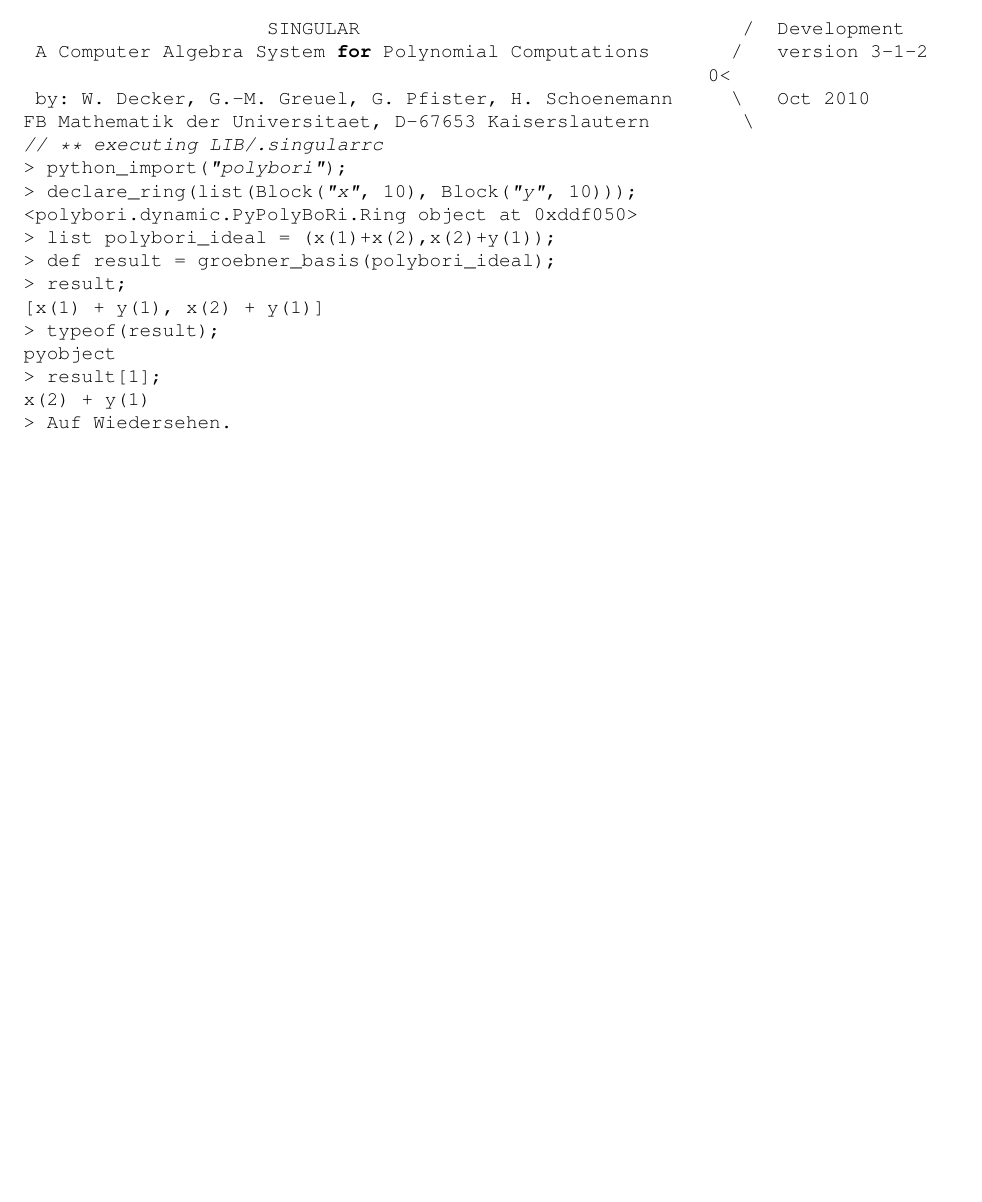
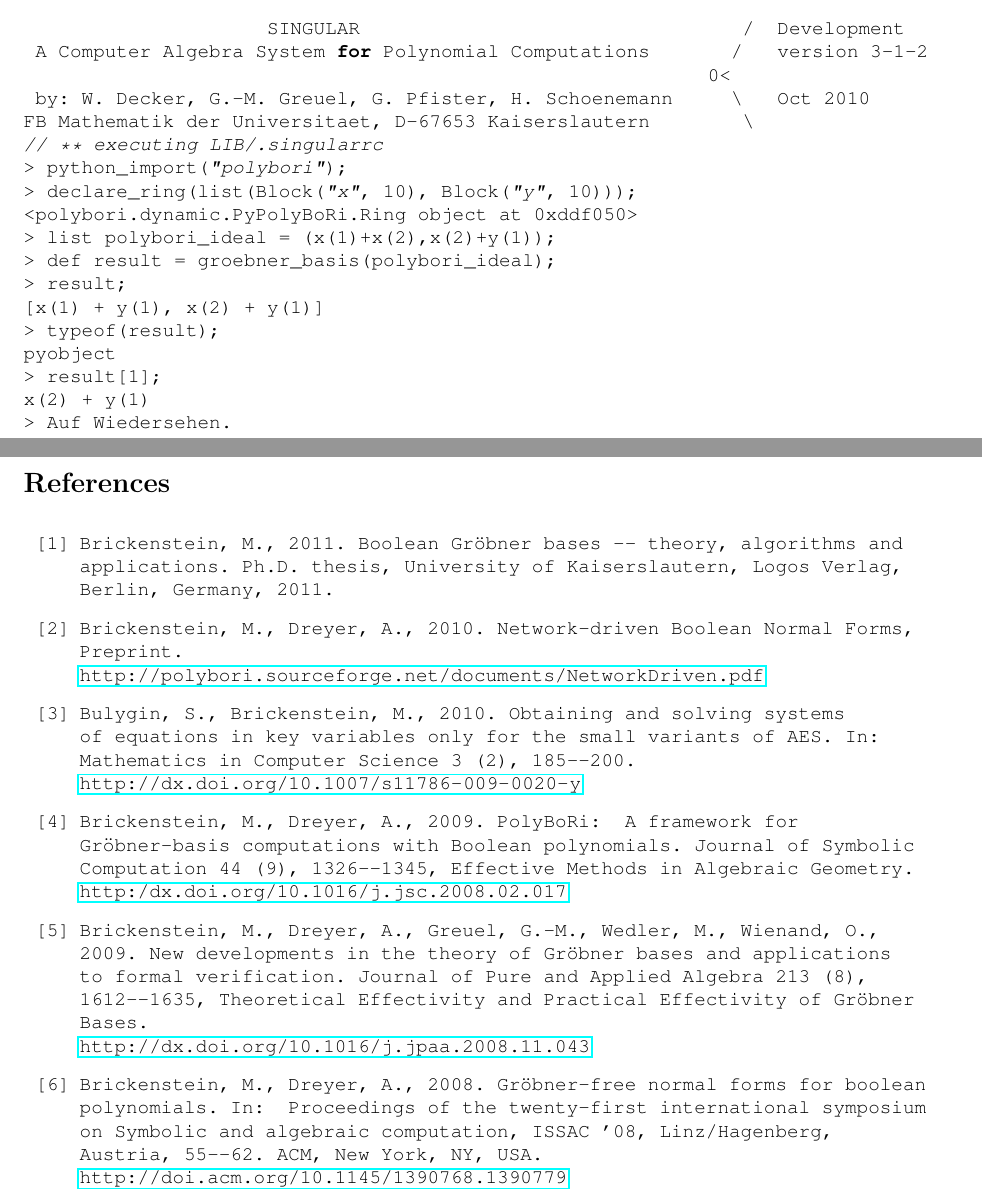
Before and after one commit to alexanderdreyer/polybori-debian, a LaTeX document (doc/tutorial/tutorial.tex, which reads doc/tutorial/tutorial_content.tex): part of page 25 of 25 before the commit and two parts of pages 25 and 26 of 26 after it, the two joined at a grey line, cut so that both start at the same text, the shorter picture padded with empty space. Compiled offline with pdfLaTeX.

Commit message:
ADD: References to tutorial

```diff
--- a/doc/tutorial/tutorial.tex
+++ b/doc/tutorial/tutorial.tex
@@ -6,6 +6,9 @@
 %  Copyright (c) 2007 The PolyBoRi Team. See LICENSE file.
 %
 \documentclass[]{article}
+
+% Using urls, links, etc
+\usepackage{hyperref}
 
 % Using postscript font for \ttfamily
 \usepackage{courier}
--- a/doc/tutorial/tutorial_content.tex
+++ b/doc/tutorial/tutorial_content.tex
@@ -1350,3 +1350,44 @@
 x(2) + y(1)
 > Auf Wiedersehen.
 \end{lstlisting}
+
+
+\begin{thebibliography}{31}
+
+\bibitem{ref1}
+Brickenstein, M., 2011. Boolean {Gr{\"{o}}}bner bases -- theory, algorithms and
+  applications. Ph.D. thesis, University of Kaiserslautern, Logos Verlag, Berlin,
+  Germany, 2011.
+
+\bibitem{ref2}
+Brickenstein, M., Dreyer, A., 2010. Network-driven Boolean Normal Forms,
+Preprint.
+\newline\url{http://polybori.sourceforge.net/documents/NetworkDriven.pdf}
+
+\bibitem{ref3}
+Bulygin, S., Brickenstein, M., 2010. Obtaining and solving systems of equations
+  in key variables only for the small variants of {AES}. In: Mathematics in
+  Computer Science 3~(2), 185--200.
+\newline\url{http://dx.doi.org/10.1007/s11786-009-0020-y}
+
+\bibitem{ref4}
+Brickenstein, M., Dreyer, A., 2009. {PolyBoRi}: A framework for
+  {Gröbner}-basis computations with {Boolean} polynomials. Journal of Symbolic
+  Computation 44~(9), 1326--1345, {Effective Methods in Algebraic Geometry}.
+\newline\url{http:/dx.doi.org/10.1016/j.jsc.2008.02.017}
+
+\bibitem{ref5}
+Brickenstein, M., Dreyer, A., Greuel, G.-M., Wedler, M., Wienand, O.,
+  2009. New developments in the theory of {Gröbner} bases and applications to
+  formal verification. Journal of Pure and Applied Algebra 213~(8), 1612--1635,
+  {Theoretical Effectivity and Practical Effectivity of Gröbner Bases}.
+\newline\url{http://dx.doi.org/10.1016/j.jpaa.2008.11.043}
+
+\bibitem{ref6}
+Brickenstein, M., Dreyer, A., 2008.
+  Gr\"{o}bner-free normal forms for boolean polynomials.
+ In: Proceedings of the twenty-first international symposium on Symbolic and algebraic computation,
+ ISSAC '08, Linz/Hagenberg, Austria, 55--62. ACM, New York, NY, USA.
+\newline\url{http://doi.acm.org/10.1145/1390768.1390779}
+
+\end{thebibliography}
```
